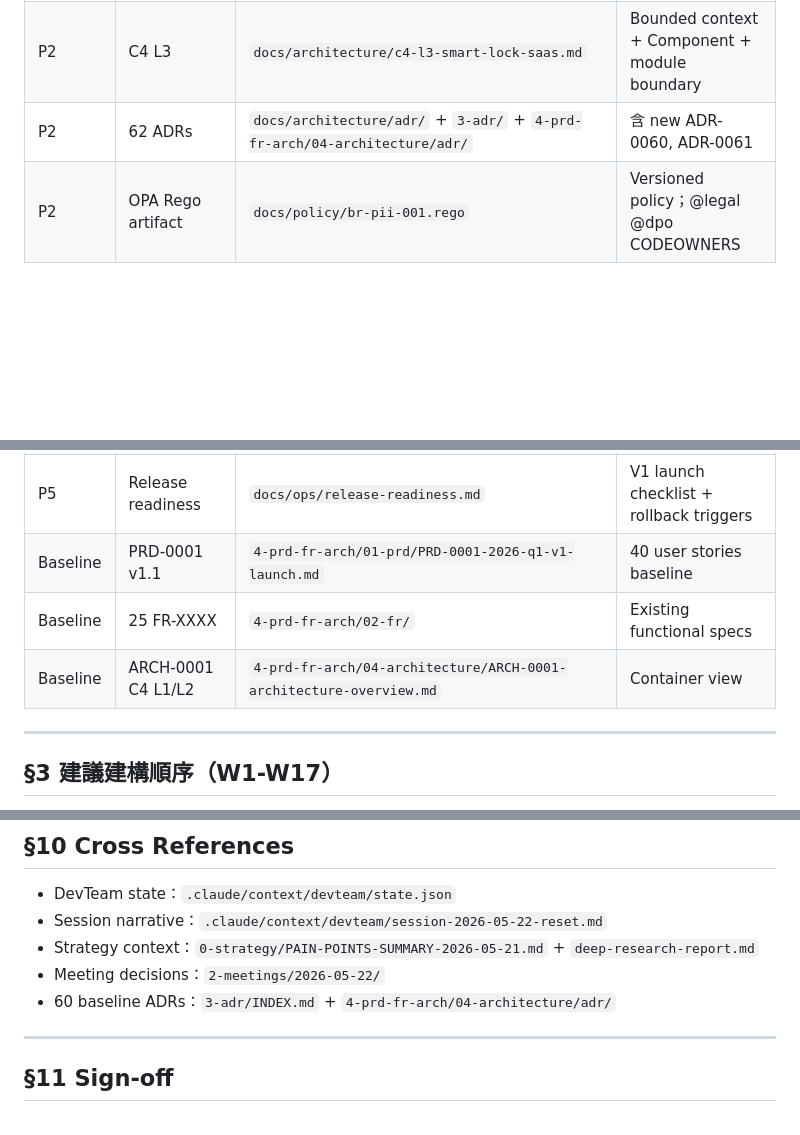
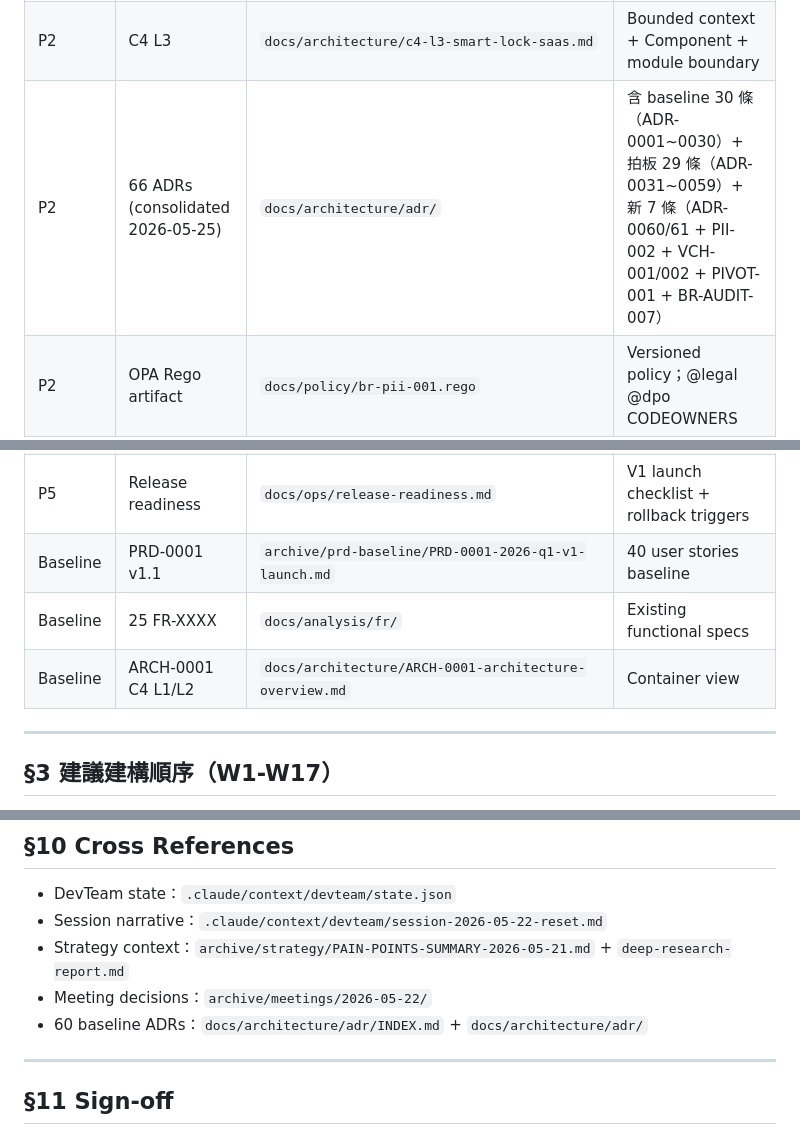
Before and after one commit to Zenobia000/chatlock_dev_docs, a Markdown page: specs/smart-lock-saas/handoff.md, 3 parts joined by grey strips. GitHub-like rendering; blank space fills up the shorter version.

Commit message:
docs(handoff): update paths to consolidated docs/ structure
Reflect post-consolidation paths: 66 ADRs unified under docs/architecture/adr/,
strategy/meetings moved to archive/, FR specs to docs/analysis/fr/.

Co-Authored-By: Claude Opus 4.7 <noreply@anthropic.com>

```diff
--- a/specs/smart-lock-saas/handoff.md
+++ b/specs/smart-lock-saas/handoff.md
@@ -40,16 +40,16 @@
 | P1 | System spec | `docs/analysis/system-spec-smart-lock-saas.md` | 14 物件 + 7 狀態機 + 64 BR + 18 UC + 21 events + 14 integrations |
 | P2 | NFR matrix | `docs/architecture/nfr-matrix-smart-lock-saas.md` | 9 NFR 維度 + Failure modes + 4 SLI |
 | P2 | C4 L3 | `docs/architecture/c4-l3-smart-lock-saas.md` | Bounded context + Component + module boundary |
-| P2 | 62 ADRs | `docs/architecture/adr/` + `3-adr/` + `4-prd-fr-arch/04-architecture/adr/` | 含 new ADR-0060, ADR-0061 |
+| P2 | 66 ADRs (consolidated 2026-05-25) | `docs/architecture/adr/` | 含 baseline 30 條（ADR-0001~0030）+ 拍板 29 條（ADR-0031~0059）+ 新 7 條（ADR-0060/61 + PII-002 + VCH-001/002 + PIVOT-001 + BR-AUDIT-007）|
 | P2 | OPA Rego artifact | `docs/policy/br-pii-001.rego` | Versioned policy；@legal @dpo CODEOWNERS |
 | P3 | OpenAPI v1.0 | `docs/architecture/api/openapi.yaml` | V1 endpoints + V2 :action 命名 convention 預留 |
 | P3 | ERD | `docs/architecture/data/erd.md` | Schema + partition + RLS + outbox + migration |
 | P4 | Test plan | `docs/qa/test-plan-smart-lock-saas.md` | 9 test levels + KPI scenarios + 8 BDD + 200 Forbidden Eval |
 | P5 | Runbook | `docs/ops/runbook-smart-lock-saas.md` | 10 incident playbooks + Kill switch + Pipeline |
 | P5 | Release readiness | `docs/ops/release-readiness.md` | V1 launch checklist + rollback triggers |
-| Baseline | PRD-0001 v1.1 | `4-prd-fr-arch/01-prd/PRD-0001-2026-q1-v1-launch.md` | 40 user stories baseline |
-| Baseline | 25 FR-XXXX | `4-prd-fr-arch/02-fr/` | Existing functional specs |
-| Baseline | ARCH-0001 C4 L1/L2 | `4-prd-fr-arch/04-architecture/ARCH-0001-architecture-overview.md` | Container view |
+| Baseline | PRD-0001 v1.1 | `archive/prd-baseline/PRD-0001-2026-q1-v1-launch.md` | 40 user stories baseline |
+| Baseline | 25 FR-XXXX | `docs/analysis/fr/` | Existing functional specs |
+| Baseline | ARCH-0001 C4 L1/L2 | `docs/architecture/ARCH-0001-architecture-overview.md` | Container view |
 
 ---
 
@@ -221,9 +221,9 @@
 
 - DevTeam state：`.claude/context/devteam/state.json`
 - Session narrative：`.claude/context/devteam/session-2026-05-22-reset.md`
-- Strategy context：`0-strategy/PAIN-POINTS-SUMMARY-2026-05-21.md` + `deep-research-report.md`
-- Meeting decisions：`2-meetings/2026-05-22/`
-- 60 baseline ADRs：`3-adr/INDEX.md` + `4-prd-fr-arch/04-architecture/adr/`
+- Strategy context：`archive/strategy/PAIN-POINTS-SUMMARY-2026-05-21.md` + `deep-research-report.md`
+- Meeting decisions：`archive/meetings/2026-05-22/`
+- 60 baseline ADRs：`docs/architecture/adr/INDEX.md` + `docs/architecture/adr/`
 
 ---
 
```
